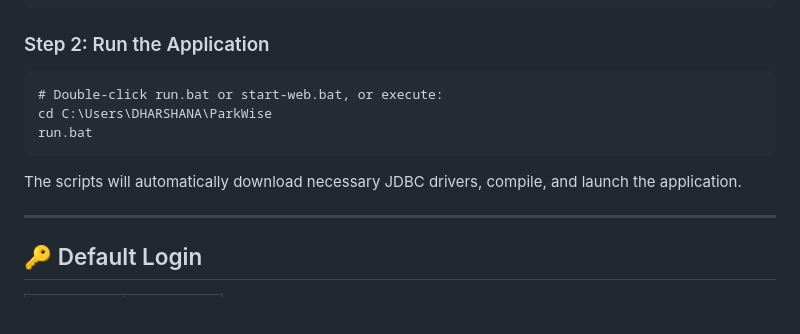
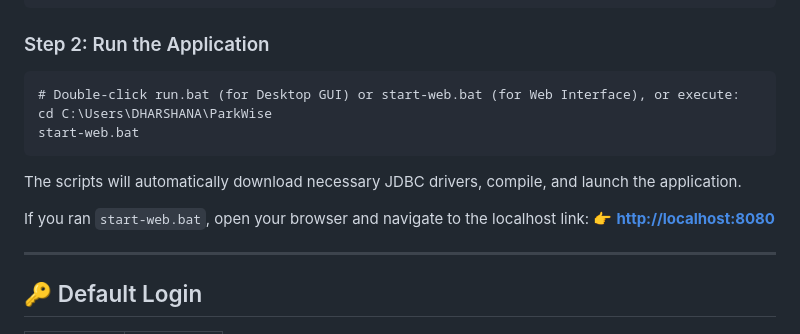
Before and after one commit to shana43/ParkWise, a Markdown page: README.md, the part around the change. Drawn GitHub-style; blank space fills up the shorter version.

Commit message:
docs: add localhost link to README

````diff
--- a/README.md
+++ b/README.md
@@ -84,11 +84,14 @@ db.password=YOUR_PASSWORD
 
 ### Step 2: Run the Application
 ```batch
-# Double-click run.bat or start-web.bat, or execute:
+# Double-click run.bat (for Desktop GUI) or start-web.bat (for Web Interface), or execute:
 cd C:\Users\DHARSHANA\ParkWise
-run.bat
+start-web.bat
 ```
 The scripts will automatically download necessary JDBC drivers, compile, and launch the application.
+
+If you ran `start-web.bat`, open your browser and navigate to the localhost link:
+👉 **[http://localhost:8080](http://localhost:8080)**
 
 ---
 
````
